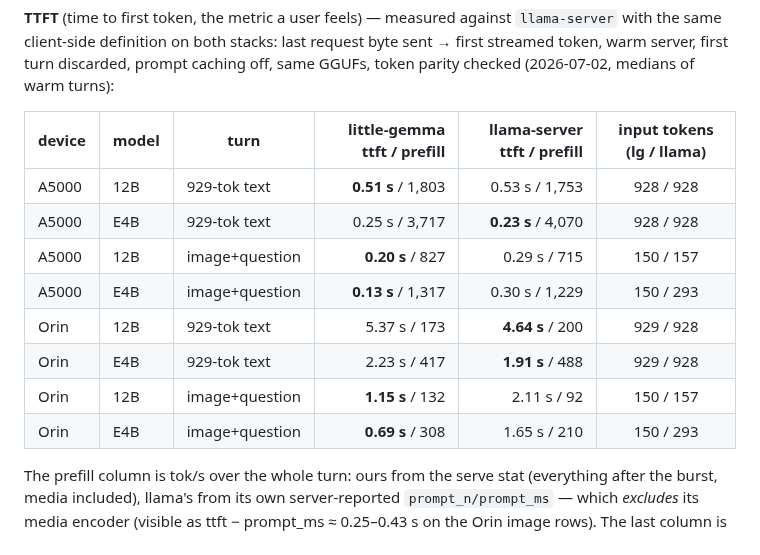
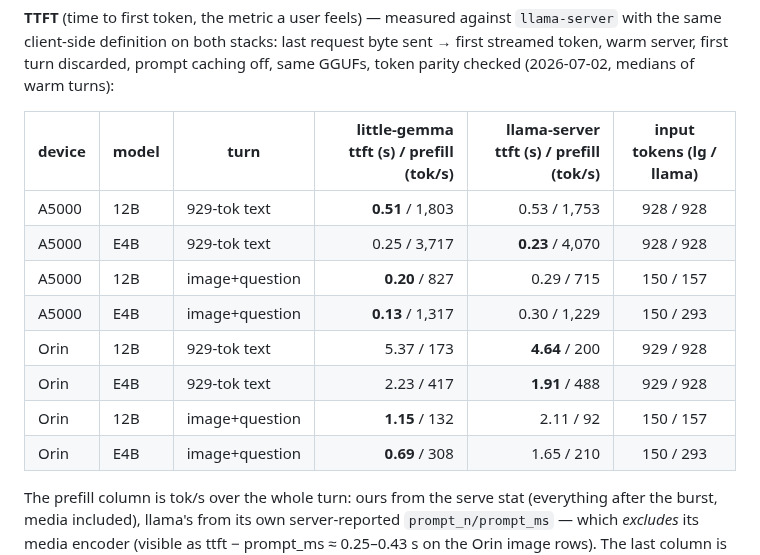
Before and after one commit to cortexist/little-gemma, a Markdown page: README.md, the part around the change. Rendered like a GitHub page.

Commit message:
Update performance metrics table formatting in README

```diff
--- a/README.md
+++ b/README.md
@@ -417,16 +417,16 @@ request byte sent → first streamed token, warm server, first turn
 discarded, prompt caching off, same GGUFs, token parity checked
 (2026-07-02, medians of warm turns):
 
-| device | model | turn | little-gemma ttft / prefill | llama-server ttft / prefill | input tokens (lg / llama) |
+| device | model | turn | little-gemma ttft (s) / prefill (tok/s) | llama-server ttft (s) / prefill (tok/s) | input tokens (lg / llama) |
 |--------|-----|------|----------------------------:|----------------------------:|:-------------------------:|
-| A5000 | 12B | 929-tok text | **0.51 s** / 1,803 | 0.53 s / 1,753 | 928 / 928 |
-| A5000 | E4B | 929-tok text | 0.25 s / 3,717 | **0.23 s** / 4,070 | 928 / 928 |
-| A5000 | 12B | image+question | **0.20 s** / 827 | 0.29 s / 715 | 150 / 157 |
-| A5000 | E4B | image+question | **0.13 s** / 1,317 | 0.30 s / 1,229 | 150 / 293 |
-| Orin | 12B | 929-tok text | 5.37 s / 173 | **4.64 s** / 200 | 929 / 928 |
-| Orin | E4B | 929-tok text | 2.23 s / 417 | **1.91 s** / 488 | 929 / 928 |
-| Orin | 12B | image+question | **1.15 s** / 132 | 2.11 s / 92 | 150 / 157 |
-| Orin | E4B | image+question | **0.69 s** / 308 | 1.65 s / 210 | 150 / 293 |
+| A5000 | 12B | 929-tok text | **0.51** / 1,803 | 0.53 / 1,753 | 928 / 928 |
+| A5000 | E4B | 929-tok text | 0.25 / 3,717 | **0.23** / 4,070 | 928 / 928 |
+| A5000 | 12B | image+question | **0.20** / 827 | 0.29 / 715 | 150 / 157 |
+| A5000 | E4B | image+question | **0.13** / 1,317 | 0.30 / 1,229 | 150 / 293 |
+| Orin | 12B | 929-tok text | 5.37 / 173 | **4.64** / 200 | 929 / 928 |
+| Orin | E4B | 929-tok text | 2.23 / 417 | **1.91** / 488 | 929 / 928 |
+| Orin | 12B | image+question | **1.15** / 132 | 2.11 / 92 | 150 / 157 |
+| Orin | E4B | image+question | **0.69** / 308 | 1.65 / 210 | 150 / 293 |
 
 The prefill column is tok/s over the whole turn: ours from the serve stat
 (everything after the burst, media included), llama's from its own
```
